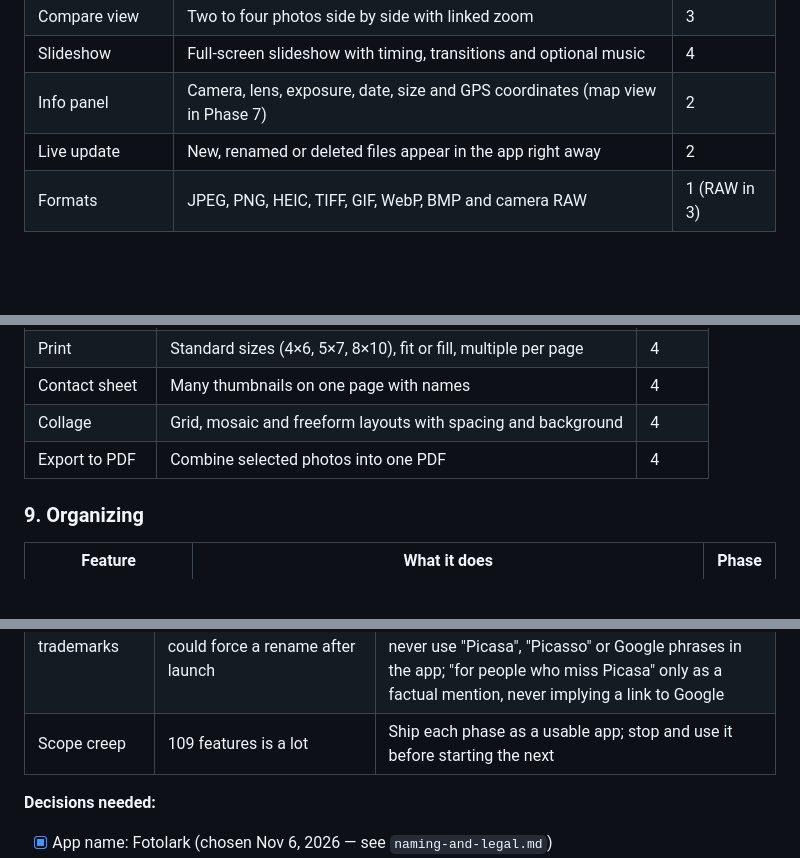
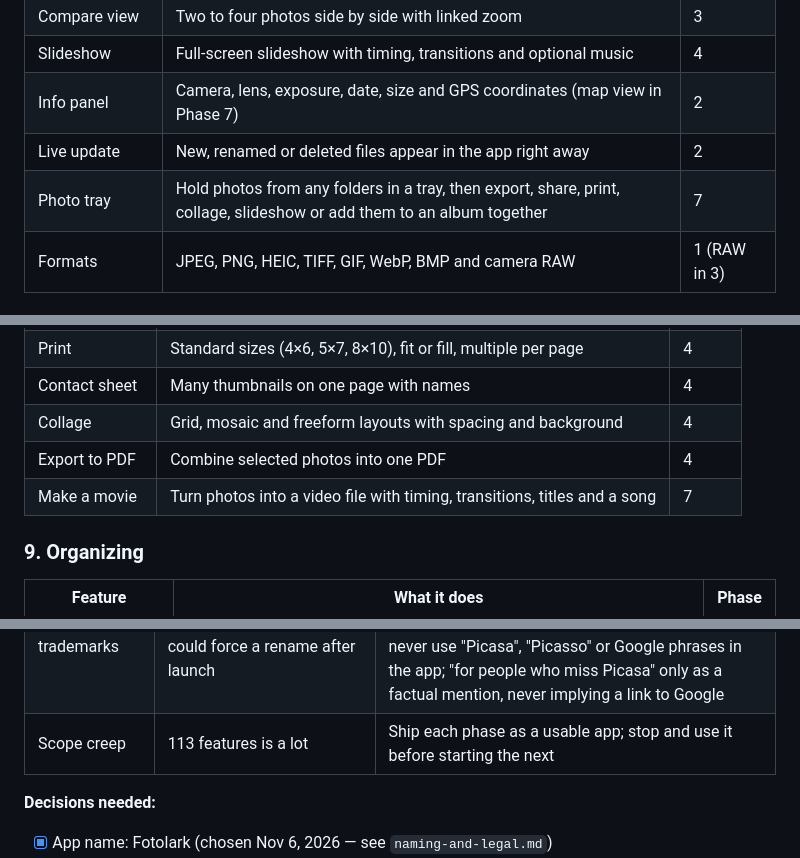
Before and after one commit to shunger/fotolark, a Markdown page: docs/plan.md, 3 parts joined by grey strips. Drawn GitHub-style; blank space fills up the shorter version.

```diff
--- a/docs/plan.md
+++ b/docs/plan.md
@@ -55,6 +55,7 @@ The full version has 109 features in 11 areas. The Phase column shows which rele
 | Slideshow | Full-screen slideshow with timing, transitions and optional music | 4 |
 | Info panel | Camera, lens, exposure, date, size and GPS coordinates (map view in Phase 7) | 2 |
 | Live update | New, renamed or deleted files appear in the app right away | 2 |
+| Photo tray | Hold photos from any folders in a tray, then export, share, print, collage, slideshow or add them to an album together | 7 |
 | Formats | JPEG, PNG, HEIC, TIFF, GIF, WebP, BMP and camera RAW | 1 (RAW in 3) |
 
 ### 2. Basic fixes
@@ -171,6 +172,7 @@ Bulk tools work on hundreds or thousands of photos at once. Every bulk job shows
 | Contact sheet | Many thumbnails on one page with names | 4 |
 | Collage | Grid, mosaic and freeform layouts with spacing and background | 4 |
 | Export to PDF | Combine selected photos into one PDF | 4 |
+| Make a movie | Turn photos into a video file with timing, transitions, titles and a song | 7 |
 
 ### 9. Organizing
 
@@ -263,7 +267,7 @@ The hardest parts are the interactive tools (crop handles, brushes, healing) and
 | Big bulk jobs on iPad and iPhone | iOS pauses work soon after you leave the app | Keep the job queue resumable; show a "keep the app open" note on large jobs |
 | Engine drifts to Mac-only code | Makes Phase 6 much bigger | Keep the shared FotolarkKit free of Mac-only code; build it for iPad as well from Phase 1 |
 | Naming and trademarks | A name or look too close to Picasa or another app could force a rename after launch | "Fotolark" showed no apps, trademarks or domains in use (checked Nov 2026); run a USPTO class 9 search before launch; own icon, colors and wording; never use "Picasa", "Picasso" or Google phrases in the app; "for people who miss Picasa" only as a factual mention, never implying a link to Google |
-| Scope creep | 109 features is a lot | Ship each phase as a usable app; stop and use it before starting the next |
+| Scope creep | 113 features is a lot | Ship each phase as a usable app; stop and use it before starting the next |
 
 **Decisions needed:**
 
```
Also changed, not shown: other parts of docs/plan.md (+7 -5 lines), README.md (+1 -1 lines), docs/roadmap.png.
